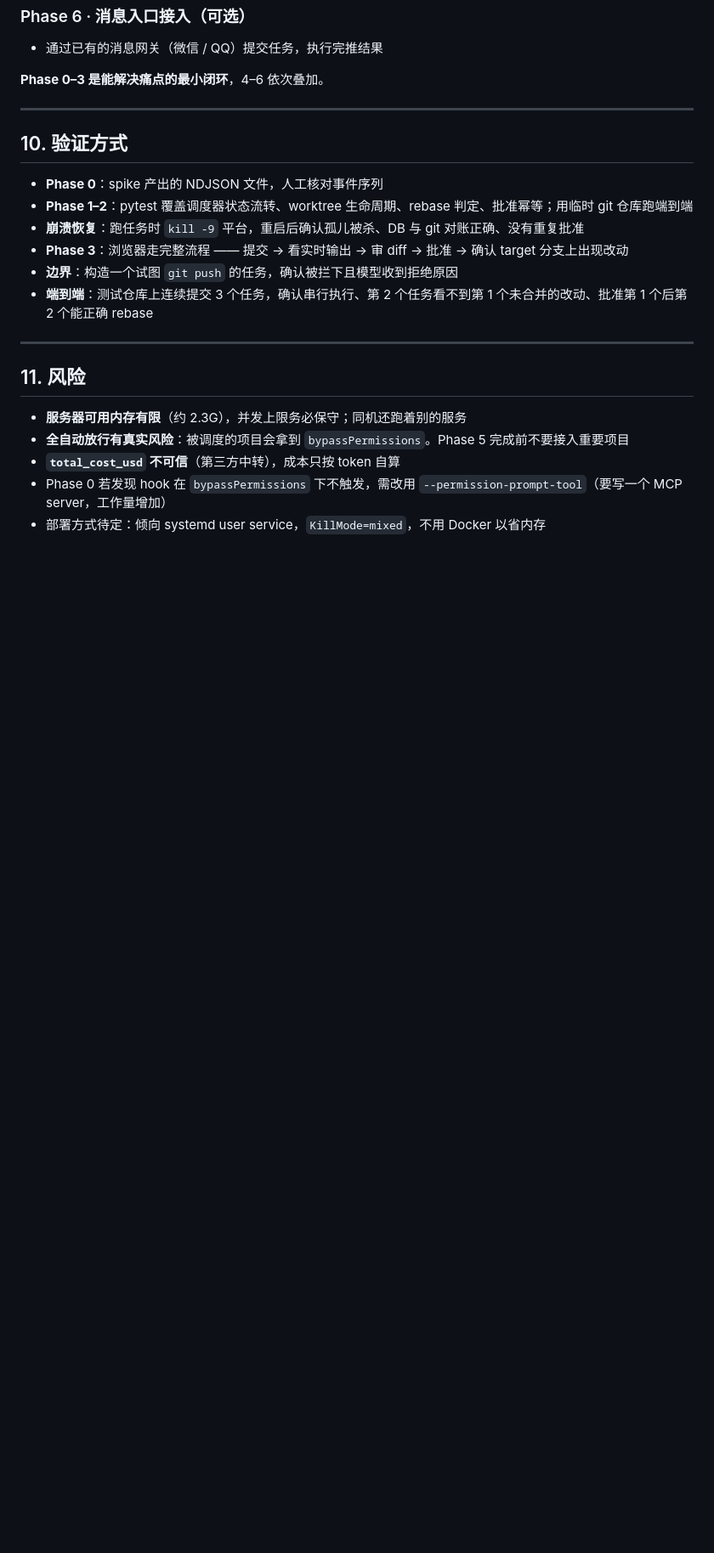
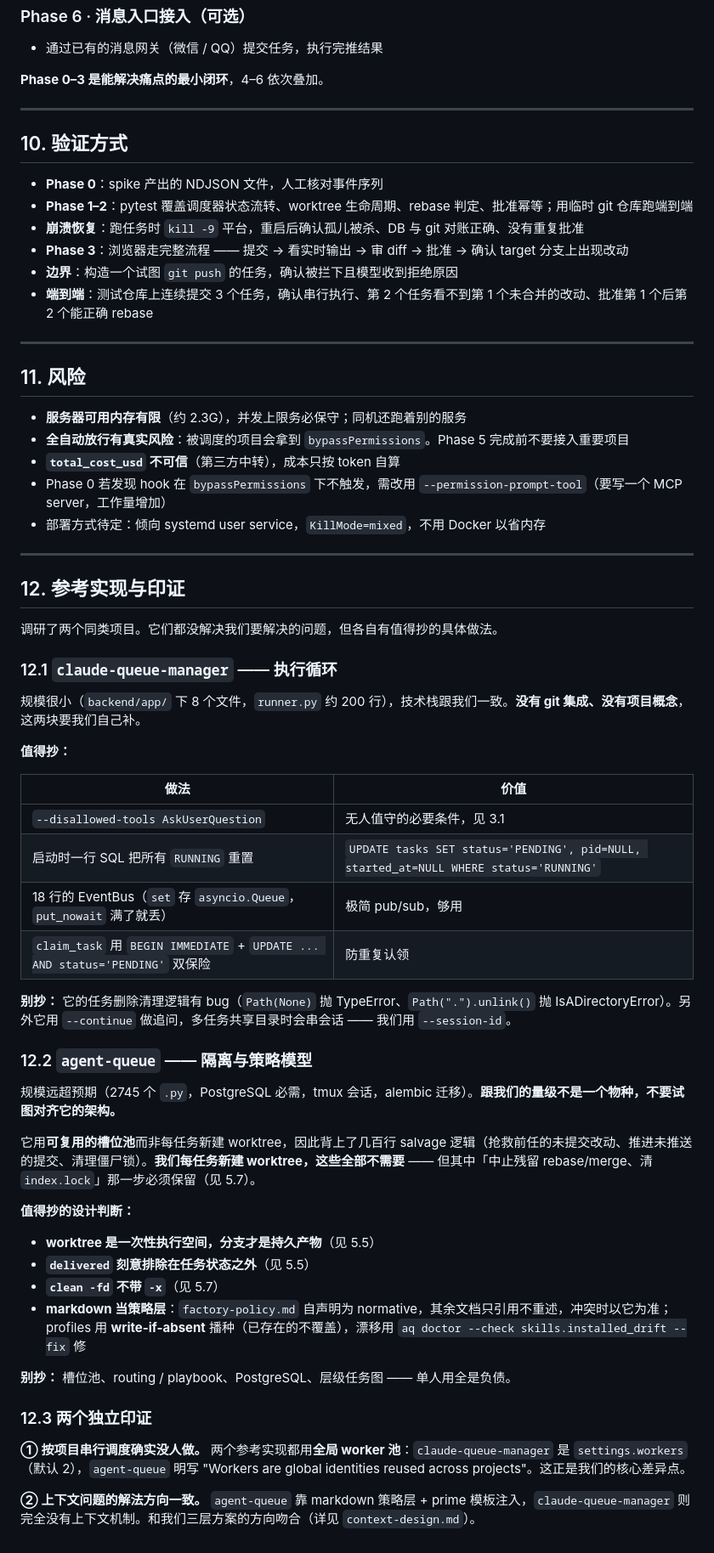
Before and after one commit to szk-stack/codingstorm, a Markdown page: docs/architecture.md, the part around one of its changes. Shown at 85% size. Drawn GitHub-style; blank space fills up the shorter version.

Commit message:
docs: 并入参考实现的调研结论
- 补上 --disallowed-tools AskUserQuestion（无人值守的必要条件）
- stderr 单独成文件，不合并进 stdout
- 清理 worktree 前先中止残留 rebase/merge 与 index.lock
- clean -fd 不带 -x，保留 gitignore 的缓存
- 补 12 节：两个参考实现的抄与不抄，及两处独立印证

```diff
--- a/docs/architecture.md
+++ b/docs/architecture.md
@@ -375,3 +398,45 @@ while True:
 - **`total_cost_usd` 不可信**（第三方中转），成本只按 token 自算
 - Phase 0 若发现 hook 在 `bypassPermissions` 下不触发，需改用 `--permission-prompt-tool`（要写一个 MCP server，工作量增加）
 - 部署方式待定：倾向 systemd user service，`KillMode=mixed`，不用 Docker 以省内存
+
+---
+
+## 12. 参考实现与印证
+
+调研了两个同类项目。它们都没解决我们要解决的问题，但各自有值得抄的具体做法。
+
+### 12.1 `claude-queue-manager` —— 执行循环
+
+规模很小（`backend/app/` 下 8 个文件，`runner.py` 约 200 行），技术栈跟我们一致。**没有 git 集成、没有项目概念**，这两块要我们自己补。
+
+**值得抄：**
+
+| 做法 | 价值 |
+|---|---|
+| `--disallowed-tools AskUserQuestion` | 无人值守的必要条件，见 3.1 |
+| 启动时一行 SQL 把所有 `RUNNING` 重置 | `UPDATE tasks SET status='PENDING', pid=NULL, started_at=NULL WHERE status='RUNNING'` |
+| 18 行的 EventBus（`set` 存 `asyncio.Queue`，`put_nowait` 满了就丢） | 极简 pub/sub，够用 |
+| `claim_task` 用 `BEGIN IMMEDIATE` + `UPDATE ... AND status='PENDING'` 双保险 | 防重复认领 |
+
+**别抄：** 它的任务删除清理逻辑有 bug（`Path(None)` 抛 TypeError、`Path(".").unlink()` 抛 IsADirectoryError）。另外它用 `--continue` 做追问，多任务共享目录时会串会话 —— 我们用 `--session-id`。
+
+### 12.2 `agent-queue` —— 隔离与策略模型
+
+规模远超预期（2745 个 `.py`，PostgreSQL 必需，tmux 会话，alembic 迁移）。**跟我们的量级不是一个物种，不要试图对齐它的架构。**
+
+它用**可复用的槽位池**而非每任务新建 worktree，因此背上了几百行 salvage 逻辑（抢救前任的未提交改动、推进未推送的提交、清理僵尸锁）。**我们每任务新建 worktree，这些全部不需要** —— 但其中「中止残留 rebase/merge、清 `index.lock`」那一步必须保留（见 5.7）。
+
+**值得抄的设计判断：**
+
+- **worktree 是一次性执行空间，分支才是持久产物**（见 5.5）
+- **`delivered` 刻意排除在任务状态之外**（见 5.5）
+- **`clean -fd` 不带 `-x`**（见 5.7）
+- **markdown 当策略层**：`factory-policy.md` 自声明为 normative，其余文档只引用不重述，冲突时以它为准；profiles 用 **write-if-absent** 播种（已存在的不覆盖），漂移用 `aq doctor --check skills.installed_drift --fix` 修
+
+**别抄：** 槽位池、routing / playbook、PostgreSQL、层级任务图 —— 单人用全是负债。
+
+### 12.3 两个独立印证
+
+**① 按项目串行调度确实没人做。** 两个参考实现都用**全局 worker 池**：`claude-queue-manager` 是 `settings.workers`（默认 2），`agent-queue` 明写 "Workers are global identities reused across projects"。这正是我们的核心差异点。
+
+**② 上下文问题的解法方向一致。** `agent-queue` 靠 markdown 策略层 + prime 模板注入，`claude-queue-manager` 则完全没有上下文机制。和我们三层方案的方向吻合（详见 `context-design.md`）。
```
Also changed, not shown: other parts of docs/architecture.md (+25 -2 lines).
